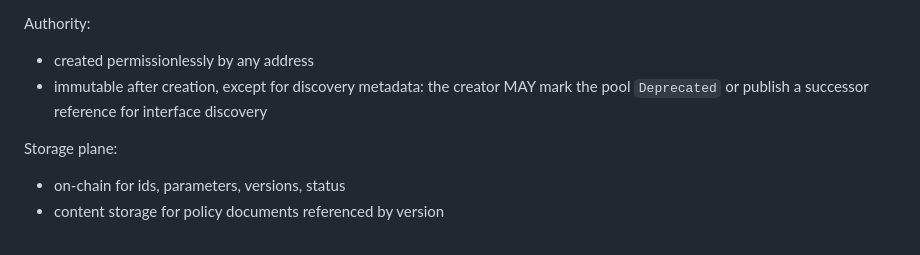
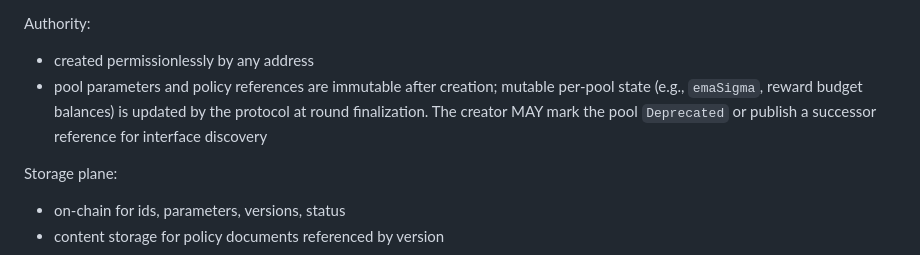
Before and after one commit to 0xferit/manuscript-decentralized-curation, a Markdown page: projects/truth-post/blueprint.md, the part around one of its changes. Drawn GitHub-style.

```diff
--- a/projects/truth-post/blueprint.md
+++ b/projects/truth-post/blueprint.md
@@ -258,7 +258,7 @@ Required fields:
 Authority:
 
 - created permissionlessly by any address
-- immutable after creation, except for discovery metadata: the creator MAY mark the pool `Deprecated` or publish a successor reference for interface discovery
+- pool parameters and policy references are immutable after creation; mutable per-pool state (e.g., `emaSigma`, reward budget balances) is updated by the protocol at round finalization. The creator MAY mark the pool `Deprecated` or publish a successor reference for interface discovery
 
 Storage plane:
 
```
Also changed, not shown: other parts of projects/truth-post/blueprint.md (+1 -1 lines).
